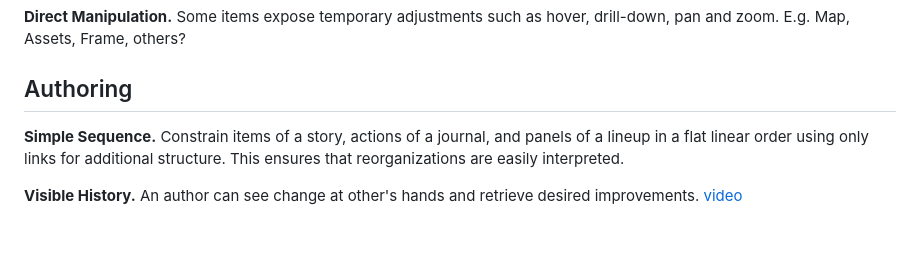
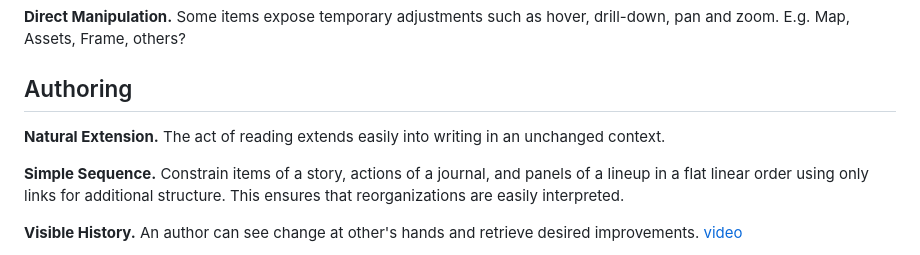
Before and after one commit to dobbs/wiki-spike-css, a Markdown page: principles.md, the part around the change. Drawn GitHub-style; blank space fills up the shorter version.

Commit message:
Update principles.md
Viki's observation from our call.

```diff
--- a/principles.md
+++ b/principles.md
@@ -35,6 +35,8 @@ __Direct Manipulation.__ Some items expose temporary adjustments such as hover,
 
 ## Authoring
 
+__Natural Extension.__ The act of reading extends easily into writing in an unchanged context.
+
 __Simple Sequence.__ Constrain items of a story, actions of a journal, and panels of a lineup in a flat linear order using only links for additional structure. This ensures that reorganizations are easily interpreted.
 
 __Visible History.__ An author can see change at other's hands and retrieve desired improvements. [video](http://video.fed.wiki.org/01-story-and-journal.html)
```
